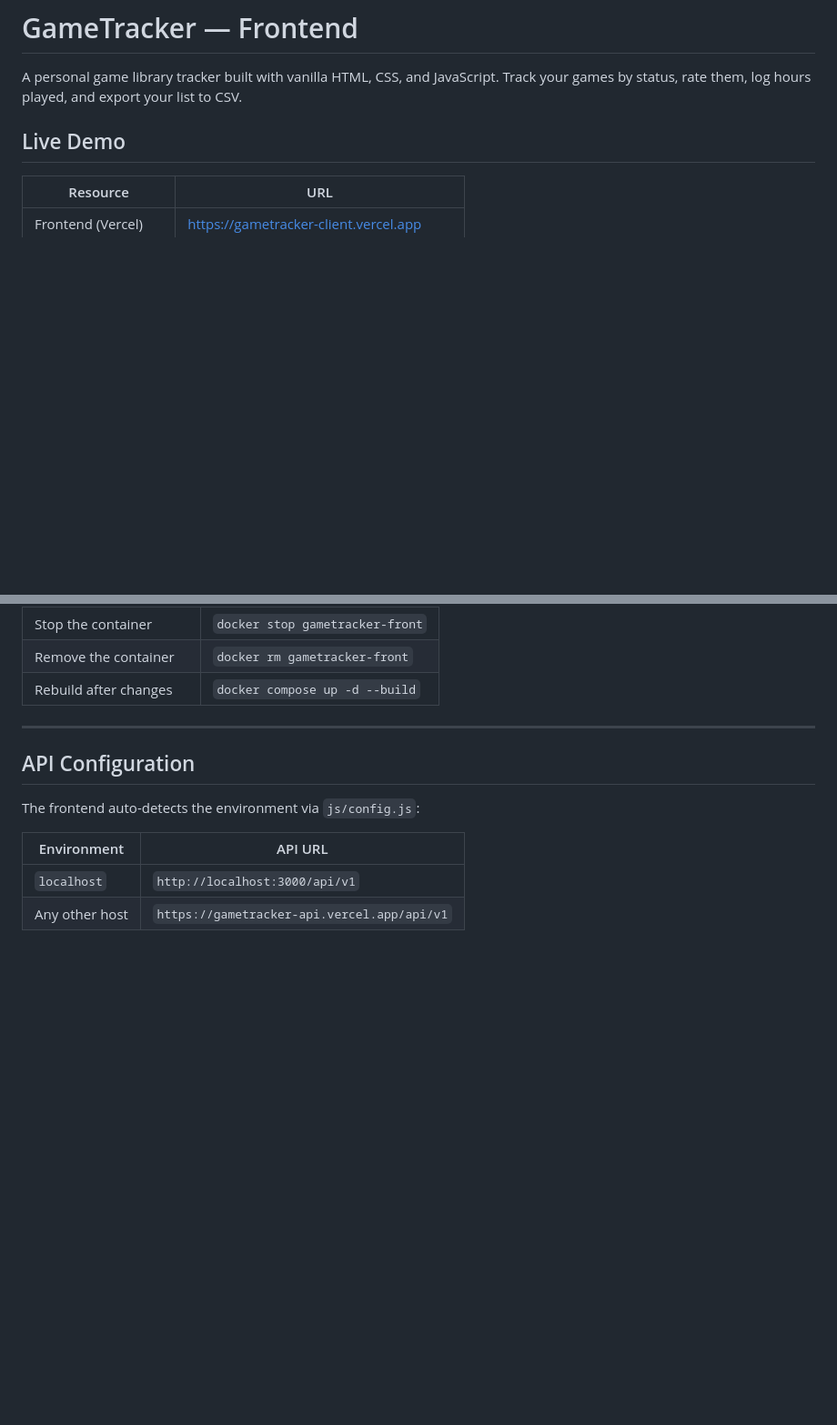
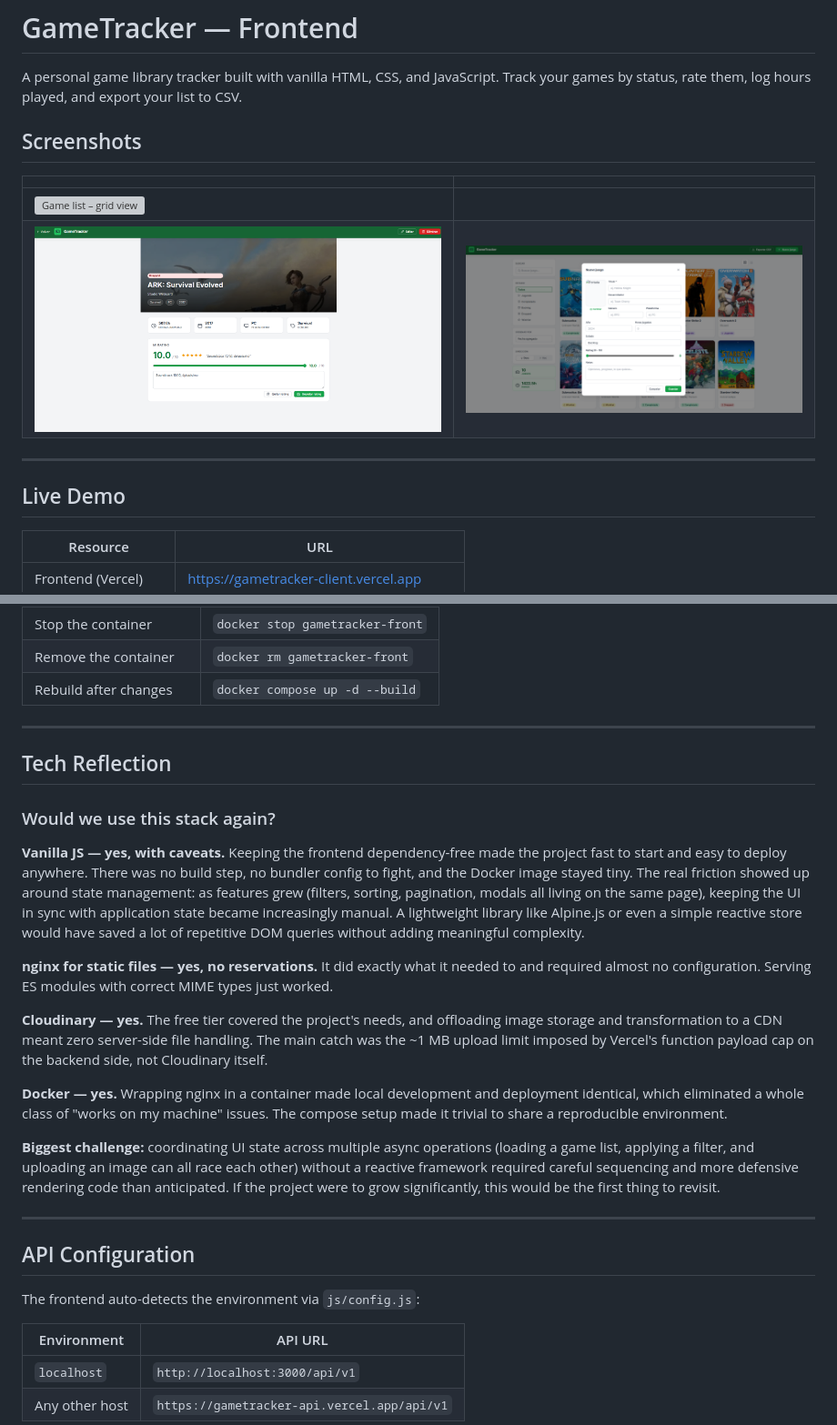
Before and after one commit to JonathanTubac/gametracker-client, a Markdown page: README.md, 2 parts joined by grey strips. Shown at 91% size. GitHub-like rendering; pictures changed too: screenshots/add_game.PNG (added), screenshots/game_detail.PNG (added); blank space fills up the shorter version; grey boxes are pictures that could not be loaded.

Commit message:
feat(README): updated

```diff
--- a/README.md
+++ b/README.md
@@ -1,6 +1,15 @@
 # GameTracker — Frontend
 
 A personal game library tracker built with vanilla HTML, CSS, and JavaScript. Track your games by status, rate them, log hours played, and export your list to CSV.
+
+## Screenshots
+
+| | |
+|---|---|
+| ![Game list – grid view](screenshots/game_grid.PNG) |
+| ![Game detail](screenshots/game_detail.PNG) | ![Add game modal](screenshots/add_game.PNG) |
+
+---
 
 ## Live Demo
 
@@ -139,6 +148,22 @@ The app will be available at **http://localhost:8080**.
 
 ---
 
+## Tech Reflection
+
+### Would we use this stack again?
+
+**Vanilla JS — yes, with caveats.** Keeping the frontend dependency-free made the project fast to start and easy to deploy anywhere. There was no build step, no bundler config to fight, and the Docker image stayed tiny. The real friction showed up around state management: as features grew (filters, sorting, pagination, modals all living on the same page), keeping the UI in sync with application state became increasingly manual. A lightweight library like Alpine.js or even a simple reactive store would have saved a lot of repetitive DOM queries without adding meaningful complexity.
+
+**nginx for static files — yes, no reservations.** It did exactly what it needed to and required almost no configuration. Serving ES modules with correct MIME types just worked.
+
+**Cloudinary — yes.** The free tier covered the project's needs, and offloading image storage and transformation to a CDN meant zero server-side file handling. The main catch was the ~1 MB upload limit imposed by Vercel's function payload cap on the backend side, not Cloudinary itself.
+
+**Docker — yes.** Wrapping nginx in a container made local development and deployment identical, which eliminated a whole class of "works on my machine" issues. The compose setup made it trivial to share a reproducible environment.
+
+**Biggest challenge:** coordinating UI state across multiple async operations (loading a game list, applying a filter, and uploading an image can all race each other) without a reactive framework required careful sequencing and more defensive rendering code than anticipated. If the project were to grow significantly, this would be the first thing to revisit.
+
+---
+
 ## API Configuration
 
 The frontend auto-detects the environment via `js/config.js`:
```
Also changed, not shown: 1 other file.
